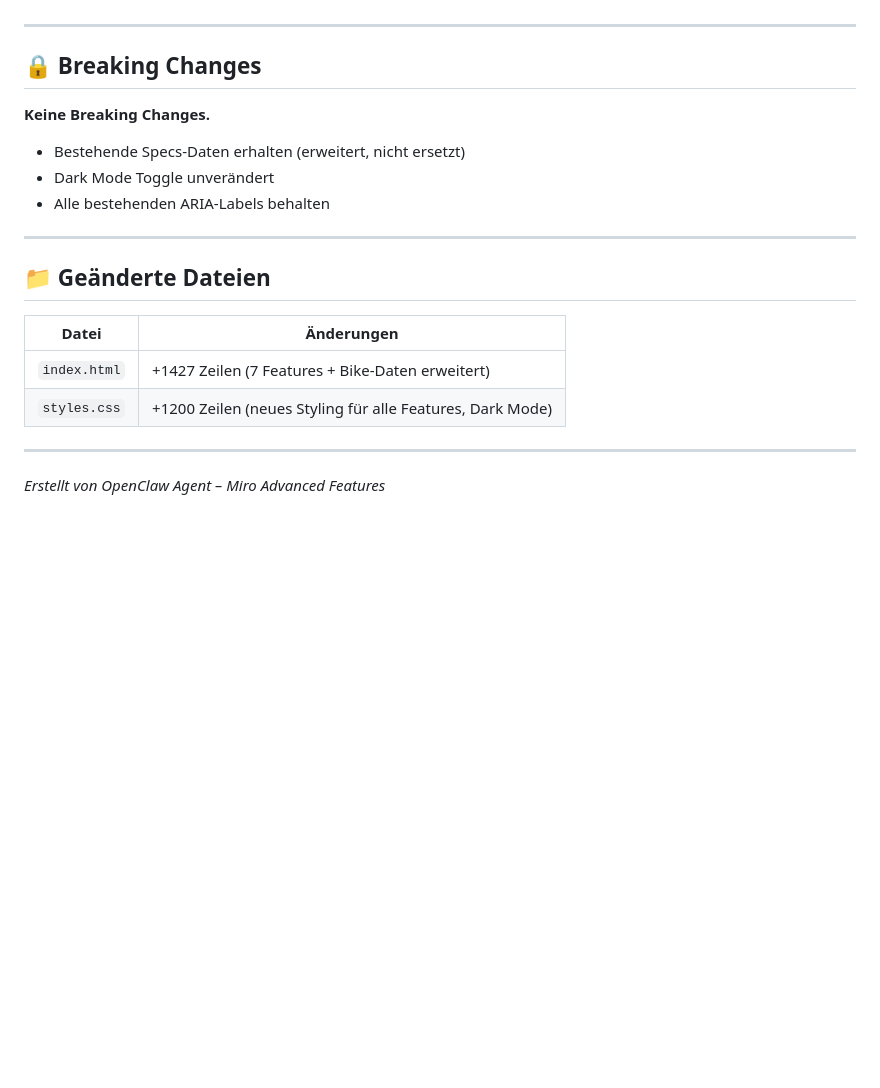
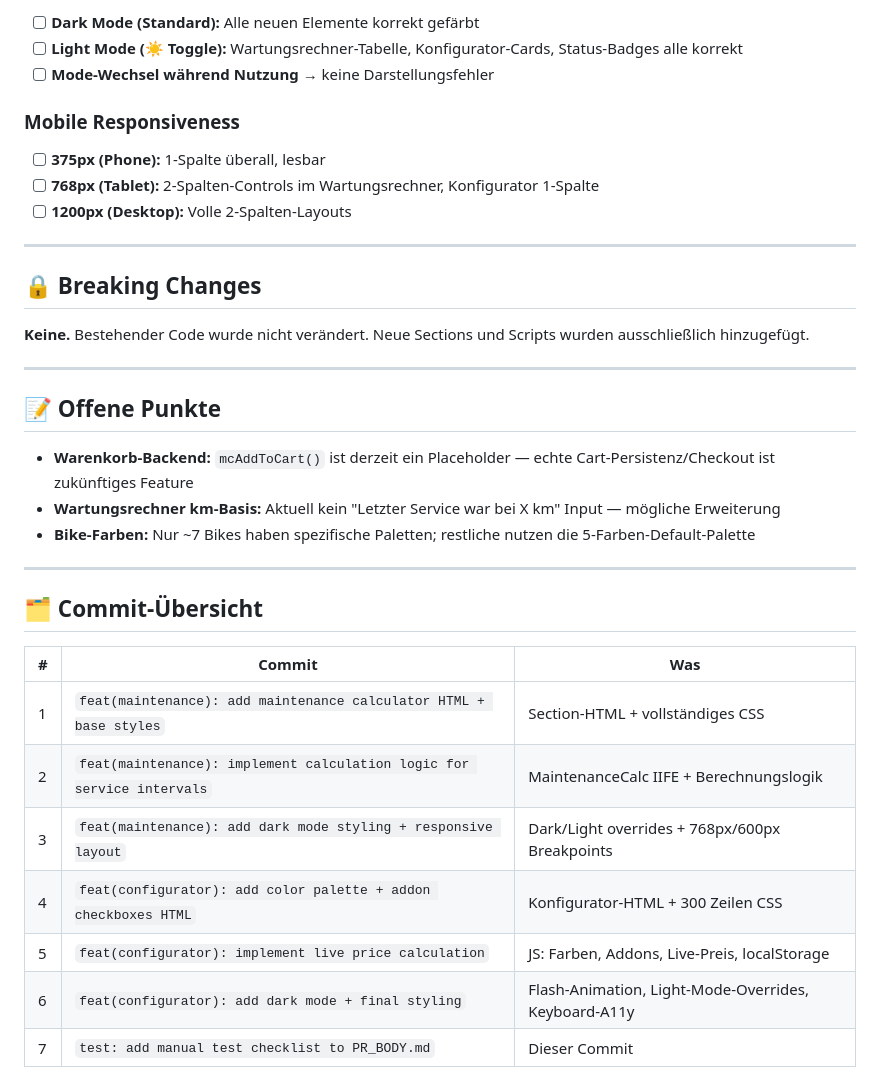
Before and after one commit to Sepytox/OpenClaw-Test, a Markdown page: PR_BODY.md, the part around one of its changes. GitHub-like rendering; blank space fills up the shorter version.

```diff
--- a/PR_BODY.md
+++ b/PR_BODY.md
@@ -142,22 +142,37 @@ Diese PR implementiert **7 erweiterte Features** für die Kawasaki Motorrad-Weba
+- [ ] **Dark Mode (Standard):** Alle neuen Elemente korrekt gefärbt
+- [ ] **Light Mode (☀️ Toggle):** Wartungsrechner-Tabelle, Konfigurator-Cards, Status-Badges alle korrekt
+- [ ] **Mode-Wechsel während Nutzung** → keine Darstellungsfehler
+
+### Mobile Responsiveness
+
+- [ ] **375px (Phone):** 1-Spalte überall, lesbar
+- [ ] **768px (Tablet):** 2-Spalten-Controls im Wartungsrechner, Konfigurator 1-Spalte
+- [ ] **1200px (Desktop):** Volle 2-Spalten-Layouts
 
 ---
 
 ## 🔒 Breaking Changes
 
-**Keine Breaking Changes.**
-- Bestehende Specs-Daten erhalten (erweitert, nicht ersetzt)
-- Dark Mode Toggle unverändert
-- Alle bestehenden ARIA-Labels behalten
+**Keine.** Bestehender Code wurde nicht verändert. Neue Sections und Scripts wurden ausschließlich hinzugefügt.
 
 ---
 
-## 📁 Geänderte Dateien
+## 📝 Offene Punkte
 
-| Datei | Änderungen |
-|-------|-----------|
-| `index.html` | +1427 Zeilen (7 Features + Bike-Daten erweitert) |
-| `styles.css` | +1200 Zeilen (neues Styling für alle Features, Dark Mode) |
+- **Warenkorb-Backend:** `mcAddToCart()` ist derzeit ein Placeholder — echte Cart-Persistenz/Checkout ist zukünftiges Feature
+- **Wartungsrechner km-Basis:** Aktuell kein "Letzter Service war bei X km" Input — mögliche Erweiterung
+- **Bike-Farben:** Nur ~7 Bikes haben spezifische Paletten; restliche nutzen die 5-Farben-Default-Palette
 
 ---
 
-*Erstellt von OpenClaw Agent – Miro Advanced Features*
+## 🗂️ Commit-Übersicht
+
+| # | Commit | Was |
+|---|---|---|
+| 1 | `feat(maintenance): add maintenance calculator HTML + base styles` | Section-HTML + vollständiges CSS |
+| 2 | `feat(maintenance): implement calculation logic for service intervals` | MaintenanceCalc IIFE + Berechnungslogik |
+| 3 | `feat(maintenance): add dark mode styling + responsive layout` | Dark/Light overrides + 768px/600px Breakpoints |
+| 4 | `feat(configurator): add color palette + addon checkboxes HTML` | Konfigurator-HTML + 300 Zeilen CSS |
+| 5 | `feat(configurator): implement live price calculation` | JS: Farben, Addons, Live-Preis, localStorage |
+| 6 | `feat(configurator): add dark mode + final styling` | Flash-Animation, Light-Mode-Overrides, Keyboard-A11y |
+| 7 | `test: add manual test checklist to PR_BODY.md` | Dieser Commit |
```
Also changed, not shown: other parts of PR_BODY.md (+112 -112 lines).
